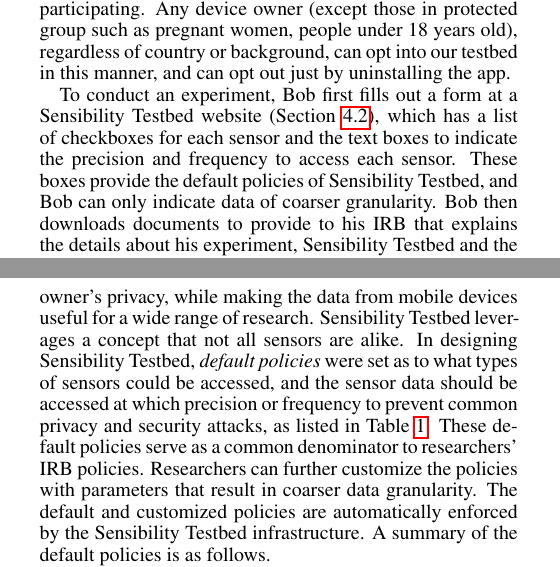
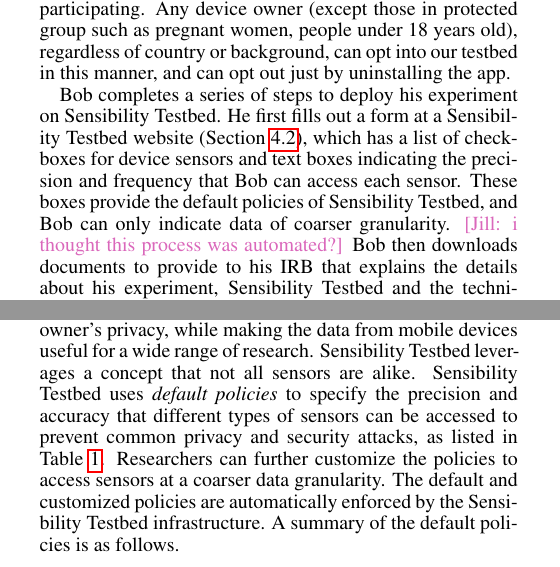
Before and after one commit to yyzhuang/mobisys16-sensibility, a LaTeX paper (mobisys.tex, which reads overview.tex): two parts of the columns of pages 3 and 4 of 16, joined at a grey line, cut so that both start at the same text. Compiled offline with pdfLaTeX.

Commit message:
edits in section 3

```diff
--- a/overview.tex
+++ b/overview.tex
@@ -37,11 +37,13 @@
 opt into our testbed in this manner, and can opt out just by
 uninstalling the app.
 
-To conduct an experiment, Bob first fills out a form at a \sysname website
-(Section~\ref{sec-ch}), which has a list of checkboxes for each sensor
-and the text boxes to indicate the precision and frequency to access
+Bob completes a series of steps to deploy his experiment on \sysname.
+He first fills out a form at a \sysname website
+(Section~\ref{sec-ch}), which has a list of checkboxes for device sensors
+and text boxes indicating the precision and frequency that Bob can access
 each sensor. These boxes provide the default policies of \sysname, and
-Bob can only indicate data of coarser granularity. Bob then downloads
+Bob can only indicate data of coarser granularity. \jill{i thought this process was automated?}
+Bob then downloads
 documents to provide to his IRB that
 explains the details about his experiment, \sysname and the technical
 restrictions his experiment will have. Bob then obtains IRB approval at
@@ -267,9 +269,8 @@
 leverages a concept that not all sensors are alike.
 %As mentioned earlier, failure to recognize the vulnerability of
 %certain sensors was a key reason for privacy breaches.
-In designing Sensibility Testbed, \textit{default policies} were set as
-to what types of sensors could be accessed, and the sensor data should be
-accessed at which precision or frequency to prevent common privacy and
+Sensibility Testbed uses \textit{default policies} to specify the precision and
+accuracy that different types of sensors can be accessed to prevent common privacy and
 security attacks, %To privide such protection, \sysname
 %classifies sensors as
 %of low, moderate, or high risk. Sensors of high risk are not accessable to
@@ -278,9 +279,8 @@
 %uses a set of policies to prevent a range of attacks,
 as listed in Table~\ref{tab:default}.
 %These policies roughly fall into three categories.
-These default policies serve as a common denominator
-to researchers' IRB policies. Researchers can further customize the policies
-with parameters that result in coarser data granularity. The default and
+Researchers can further customize the policies
+to access sensors at a coarser data granularity. The default and
 customized policies are automatically enforced by the \sysname
 infrastructure.
 %\cappos{Shouldn't this detail come earlier?  Why is this here instead?}
```
